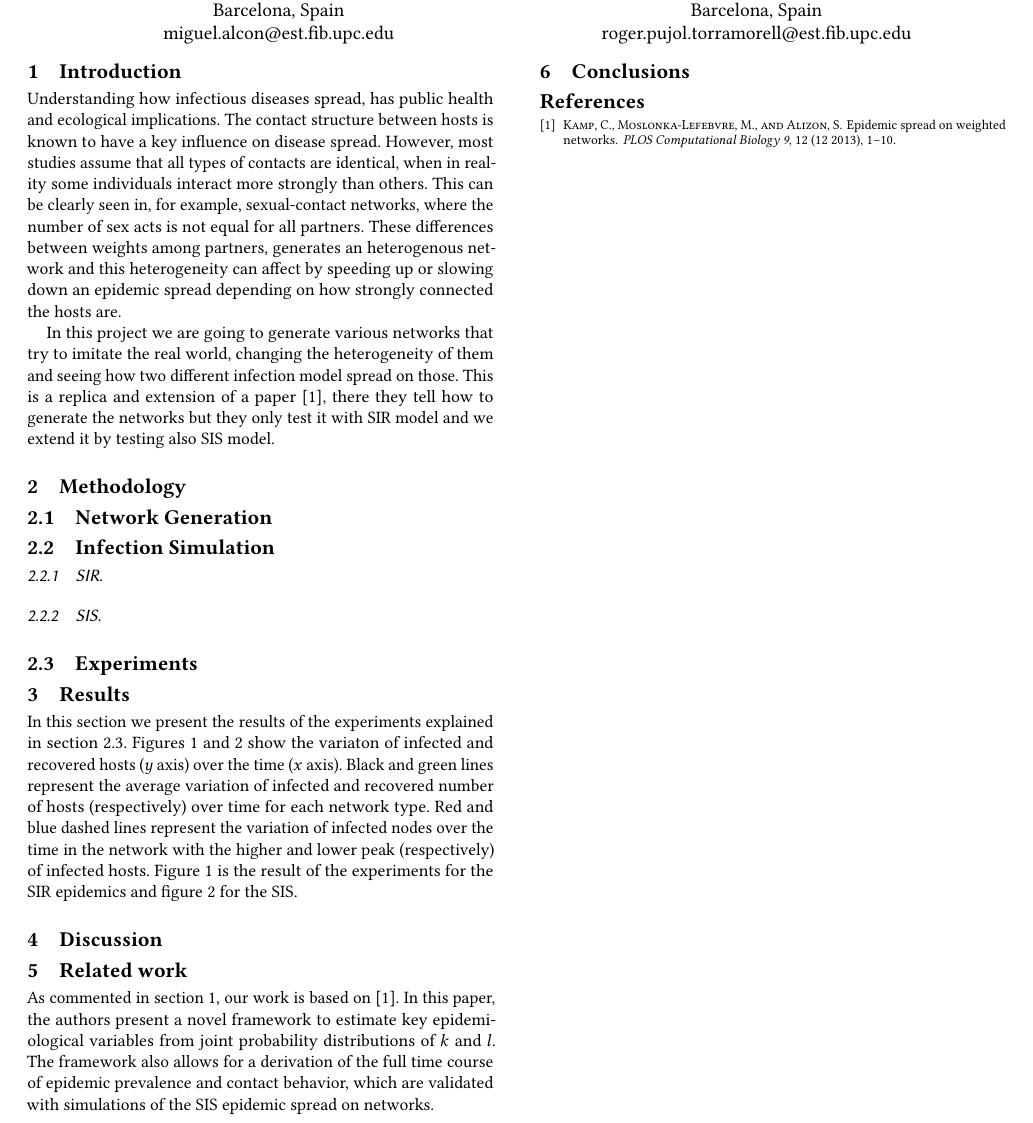
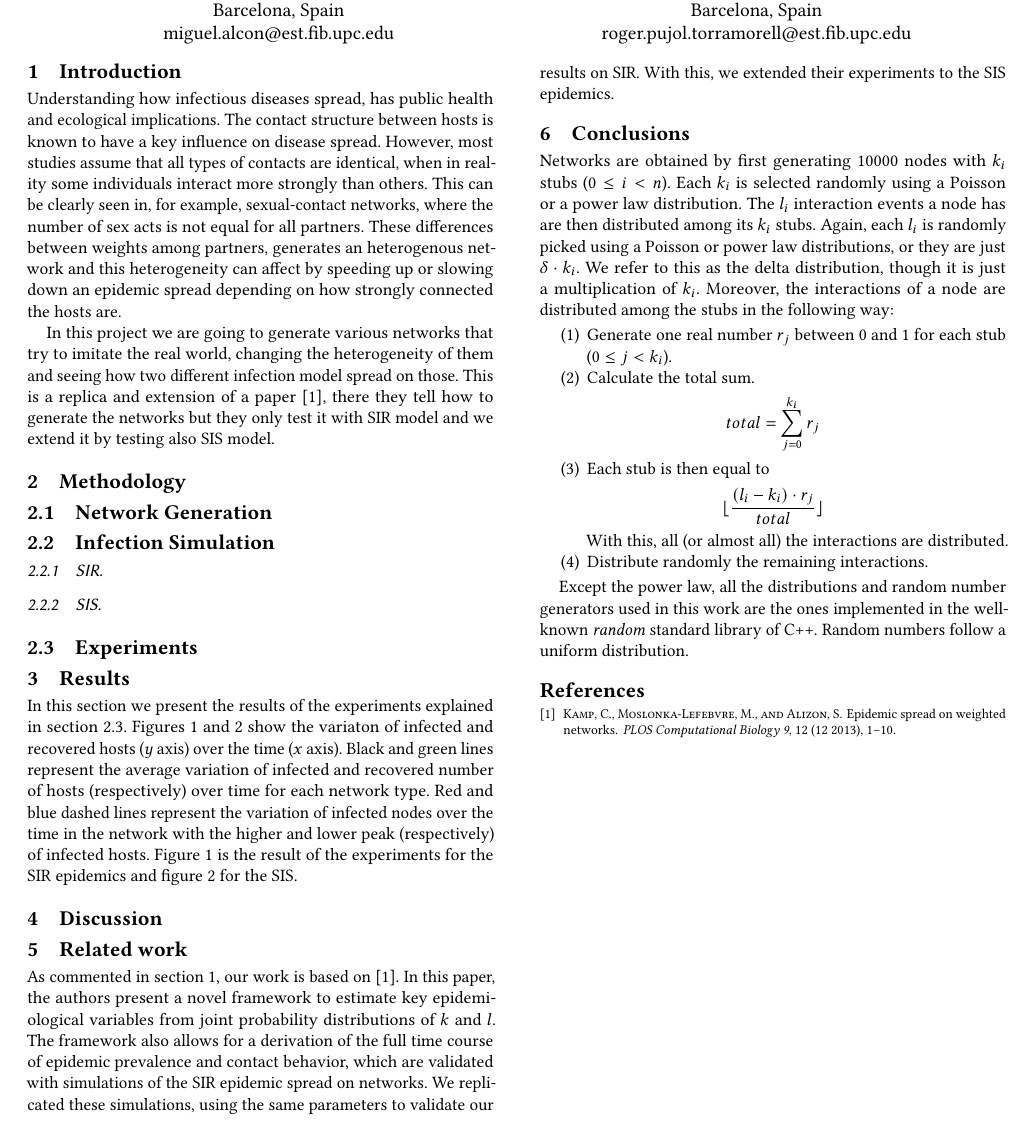
Before and after one commit to m-alcon/epidemic_spread, a LaTeX paper (doc/document.tex, which reads doc/sections/5-related_work.tex, doc/sections/6-conclusions.tex): part of page 1 of 3, cut so that both start at the same text. Compiled offline with pdfLaTeX.

Commit message:
Add network generation in conclusions (want2move)

```diff
--- a/doc/sections/5-related_work.tex
+++ b/doc/sections/5-related_work.tex
@@ -1,6 +1,2 @@
 \section{Related work}
-As commented in section~\ref{sec:intro}, our work is based on \cite{10.1371/journal.pcbi.1003352}. In this paper, the authors present a novel framework to estimate key epidemiological variables from joint probability distributions of $k$ and $l$. The framework also allows for a derivation of the full time course of epidemic prevalence and contact behavior, which are validated with simulations of the SIS epidemic spread on networks.
-
-
-
-% We replicated the experiments that they made in the paper, which were only for SIR epidemics, and we extended them to SIS.
+As commented in section~\ref{sec:intro}, our work is based on \cite{10.1371/journal.pcbi.1003352}. In this paper, the authors present a novel framework to estimate key epidemiological variables from joint probability distributions of $k$ and $l$. The framework also allows for a derivation of the full time course of epidemic prevalence and contact behavior, which are validated with simulations of the SIR epidemic spread on networks. We replicated these simulations, using the same parameters to validate our results on SIR. With this, we extended their experiments to the SIS epidemics.
--- a/doc/sections/6-conclusions.tex
+++ b/doc/sections/6-conclusions.tex
@@ -1 +1,11 @@
 \section{Conclusions}
+Networks are obtained by first generating 10000 nodes with $k_i$ stubs ($0 \leq i < n$). Each $k_i$ is selected randomly using a Poisson or a power law distribution. The $l_i$ interaction events a node has are then distributed among its $k_i$ stubs. Again, each $l_i$ is randomly picked using a Poisson or power law distributions, or they are just $\delta \cdot k_i$. We refer to this as the delta distribution, though it is just a multiplication of $k_i$. Moreover, the interactions of a node are distributed among the stubs in the following way:
+\begin{enumerate}
+    \item Generate one real number $r_j$ between 0 and 1 for each stub ($0 \leq j < k_i$).
+    \item Calculate the total sum. $$total = \sum_{j=0}^{k_i}r_j$$
+    \item Each stub is then equal to $$\lfloor \frac{(l_i-k_i)\cdot r_j}{total}\rfloor$$
+    With this, all (or almost all) the interactions are distributed.
+    \item Distribute randomly the remaining interactions.
+\end{enumerate}
+
+Except the power law, all the distributions and random number generators used in this work are the ones implemented in the well-known \textit{random} standard library of C++. Random numbers follow a uniform distribution.
```
